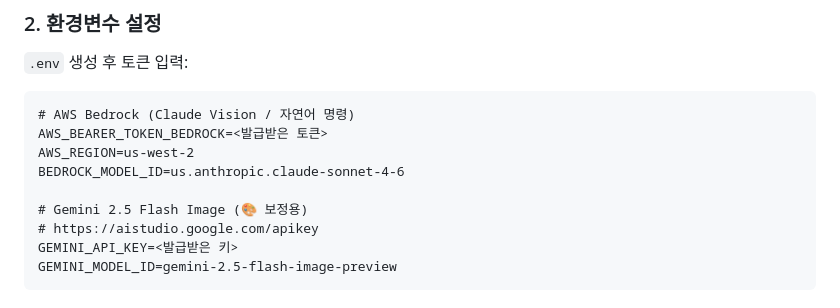
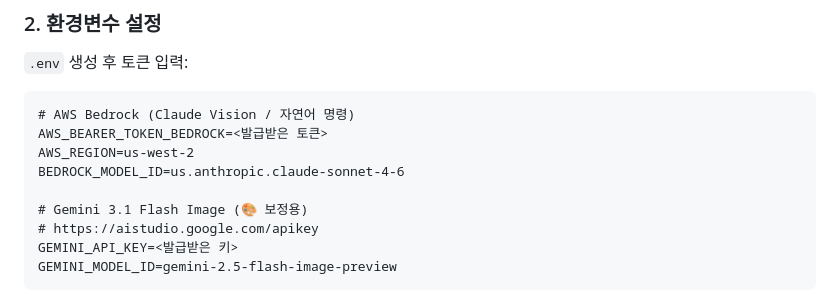
Before and after one commit to sung-young-fnf/3D_project, a Markdown page: README.md, the part around the change. Drawn GitHub-style.

Commit message:
fix: readme 작성

```diff
--- a/README.md
+++ b/README.md
@@ -34,7 +34,7 @@ AWS_BEARER_TOKEN_BEDROCK=<발급받은 토큰>
 AWS_REGION=us-west-2
 BEDROCK_MODEL_ID=us.anthropic.claude-sonnet-4-6
 
-# Gemini 2.5 Flash Image (🎨 보정용)
+# Gemini 3.1 Flash Image (🎨 보정용)
 # https://aistudio.google.com/apikey
 GEMINI_API_KEY=<발급받은 키>
 GEMINI_MODEL_ID=gemini-2.5-flash-image-preview
```
